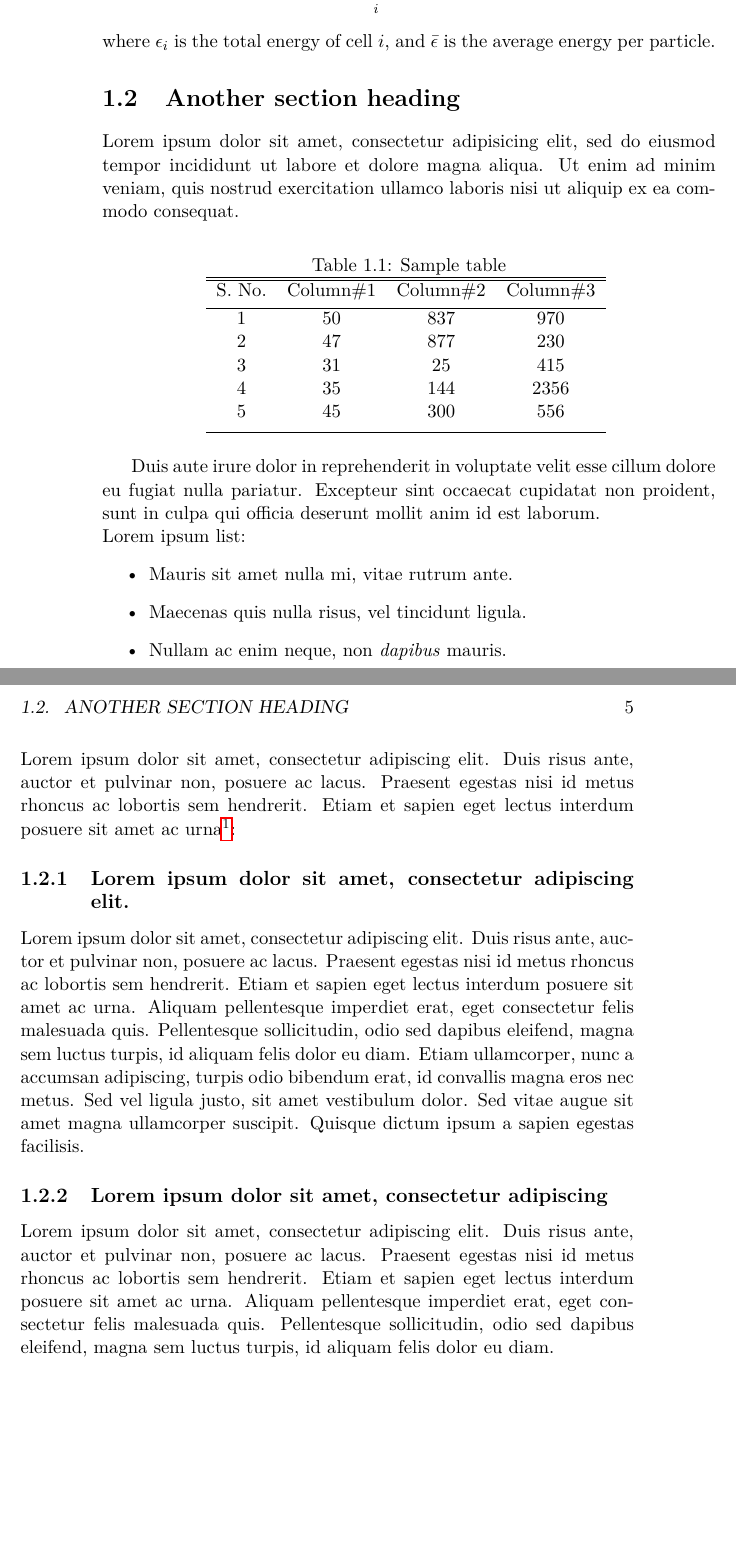
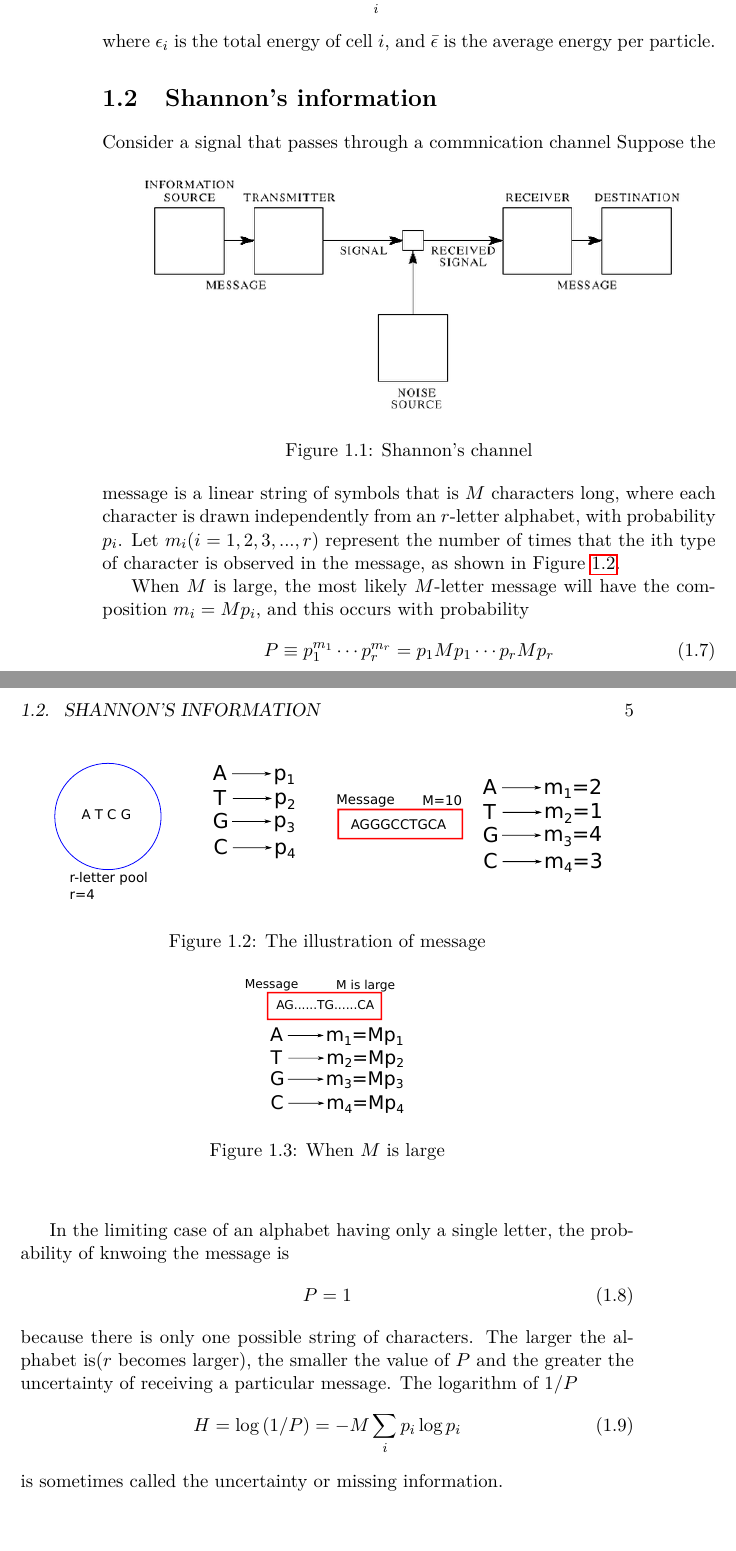
Before and after one commit to yizaochen/statmech_notes, a LaTeX book (statmech_notes.tex): two parts of pages 14 and 15 of 15 before the commit and two parts of pages 14 and 15 of 16 after it, joined at a grey line, cut so that both start at the same text. Compiled offline with pdfLaTeX.

Commit message:
shannon entropy

```diff
--- a/statmech_notes.tex
+++ b/statmech_notes.tex
@@ -158,45 +158,34 @@ There are two constraints
 \end{align}
 where $\epsilon_i$ is the total energy of cell $i$, and $\bar{\epsilon}$ is the average energy per particle.
 
-\section{Another section heading}
-Lorem ipsum dolor sit amet, consectetur adipisicing elit, sed do eiusmod tempor incididunt ut labore et dolore magna aliqua. Ut enim ad minim veniam, quis nostrud exercitation ullamco laboris nisi ut aliquip ex ea commodo consequat.
+\section{Shannon's information}
+Consider a signal that passes through a commnication channel
+\begin{figure}[h]
+  \centering
+  \includegraphics[scale=0.6]{./figures/ch1/shannon_channel.pdf}
+  \caption{Shannon's channel}
+\end{figure}
+Suppose the message is a linear string of symbols that is $M$ characters long, where each character is drawn independently from an $r$-letter alphabet, with probability $p_i$. Let $m_i(i=1,2,3,...,r)$ represent the number of times that the ith type of character is observed in the message, as shown in Figure~\ref{fig:shannonconcept}.
+\begin{figure}[h!]
+  \centering
+  \includegraphics[scale=0.6]{./figures/ch1/shannon_concept_illu.pdf}
+  \caption{The illustration of message}
+  \label{fig:shannonconcept}
+\end{figure}
 
-%%%%%%%%%%%%%%%%%%%%%%%%%%%%%%%%%%%%%%%%%%%%%%%%%%%%%%%
-% Sample table                                        %
-% Source: www1.maths.leeds.ac.uk/latex/TableHelp1.pdf %
-%%%%%%%%%%%%%%%%%%%%%%%%%%%%%%%%%%%%%%%%%%%%%%%%%%%%%%%
-\begin{table}[ht]
-\caption{Sample table} % title of Table
-\centering % used for centering table
-\begin{tabular}{c c c c}
-% centered columns (4 columns)
-\hline\hline %inserts double horizontal lines
-S. No. & Column\#1 & Column\#2 & Column\#3 \\ [0.5ex]
-% inserts table
-%heading
-\hline % inserts single horizontal line
-1 & 50 & 837 & 970 \\
-2 & 47 & 877 & 230 \\
-3 & 31 & 25 & 415 \\
-4 & 35 & 144 & 2356 \\
-5 & 45 & 300 & 556 \\ [1ex] % [1ex] adds vertical space
-\hline %inserts single line
-\end{tabular}
-\label{table:nonlin} % is used to refer this table in the text
-\end{table}
+When $M$ is large, the most likely $M$-letter message will have the composition $m_i=Mp_i$, and this occurs with probability
+\begin{equation}
+  P \equiv p_1^{m_1}\cdots p_{r}^{m_r}=p_1{Mp_1}\cdots p_r{Mp_r}
+\end{equation}
+\begin{figure}[h!]
+  \centering
+  \includegraphics[scale=0.55]{./figures/ch1/MBigcase.pdf}
+  \caption{When $M$ is large}
+  \label{fig:mbigcase}
+\end{figure}
 
-Duis aute irure dolor in reprehenderit in voluptate velit esse cillum dolore eu fugiat nulla pariatur. Excepteur sint occaecat cupidatat non proident, sunt in culpa qui officia deserunt mollit anim id est laborum. \\ Lorem ipsum list:
-\begin{itemize}
-\item Mauris sit amet nulla mi, vitae rutrum ante.
-\item Maecenas quis nulla risus, vel tincidunt ligula.
-\item Nullam ac enim neque, non \emph{dapibus} mauris.
-\end{itemize}
-
-\noindent Lorem ipsum dolor sit amet, consectetur adipiscing elit. Duis risus ante, auctor et pulvinar non, posuere ac lacus. Praesent egestas nisi id metus rhoncus ac lobortis sem hendrerit. Etiam et sapien eget lectus interdum posuere sit amet ac urna\footnote{Lorem ipsum dolor sit amet, consectetur adipiscing elit. Duis risus ante, auctor et pulvinar non, posuere ac lacus.}:
-
-\subsection{Lorem ipsum dolor sit amet, consectetur adipiscing elit.}
-Lorem ipsum dolor sit amet, consectetur adipiscing elit. Duis risus ante, auctor et pulvinar non, posuere ac lacus. Praesent egestas nisi id metus rhoncus ac lobortis sem hendrerit. Etiam et sapien eget lectus interdum posuere sit amet ac urna. Aliquam pellentesque imperdiet erat, eget consectetur felis malesuada quis. Pellentesque sollicitudin, odio sed dapibus eleifend, magna sem luctus turpis, id aliquam felis dolor eu diam. Etiam ullamcorper, nunc a accumsan adipiscing, turpis odio bibendum erat, id convallis magna eros nec metus. Sed vel ligula justo, sit amet vestibulum dolor. Sed vitae augue sit amet magna ullamcorper suscipit. Quisque dictum ipsum a sapien egestas facilisis.
-
-\subsection{Lorem ipsum dolor sit amet, consectetur adipiscing}
-Lorem ipsum dolor sit amet, consectetur adipiscing elit. Duis risus ante, auctor et pulvinar non, posuere ac lacus. Praesent egestas nisi id metus rhoncus ac lobortis sem hendrerit. Etiam et sapien eget lectus interdum posuere sit amet ac urna. Aliquam pellentesque imperdiet erat, eget consectetur felis malesuada quis. Pellentesque sollicitudin, odio sed dapibus eleifend, magna sem luctus turpis, id aliquam felis dolor eu diam.
-
+In the limiting case of an alphabet having only a single letter, the probability of knwoing the message is
+\begin{equation}
+  P=1
+\end{equation}
+because there is only one possible string of characters.
@@ -202,0 +196,7 @@ Lorem ipsum dolor sit amet, consectetur adipiscing elit. Duis risus ante, auctor
+  \label{fig:msmallcase}
+\end{figure}
+The larger the alphabet is($r$ becomes larger), the smaller the value of $P$ and the greater the uncertainty of receiving a particular message. The logarithm of $1/P$
+\begin{equation}
+  H=\log{(1/P)}=-M\sum_i p_i \log{p_i}
+\end{equation}
+is sometimes called the uncertainty or missing information.
@@ -203 +207,3 @@ Lorem ipsum dolor sit amet, consectetur adipiscing elit. Duis risus ante, auctor
+  \label{fig:alphabetlarge}
+\end{figure}
 \end{document}
```
Also changed, not shown: fig_materials/MBigcase.svg (added), fig_materials/MSmallcase.svg (added), fig_materials/alphabetlarge.svg (added), fig_materials/shannon_channel.png (added), fig_materials/shannon_channel.svg (added), fig_materials/shannon_concept_illu.svg (added), fig_materials/shannon_entropy_illu.svg (added), figures/ch1/MBigcase.pdf (added), figures/ch1/MSmallcase.pdf (added), figures/ch1/alphabetlarge.pdf (added), figures/ch1/shannon_channel.pdf (added), figures/ch1/shannon_concept_illu.pdf (added), statmech_notes.pdf, statmech_notes.tex (8 more changed lines), 9 other files.
